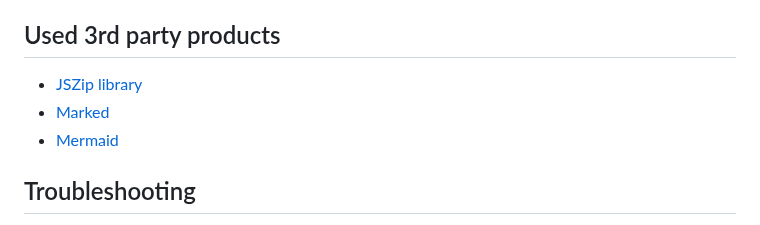
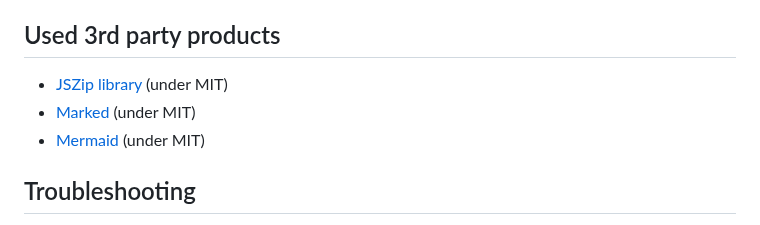
Before and after one commit to HelpViewer/HelpViewer, a Markdown page: README.md, the part around the change. GitHub-like rendering.

Commit message:
Documentation : Explicitly mentioned MIT licenses

```diff
--- a/README.md
+++ b/README.md
@@ -43,9 +43,9 @@ The UI is intuitive and easy to use, but if any questions arise, the [User Quick
 
 ## Used 3rd party products
 
-- [JSZip library][JSZIP]
-- [Marked][Marked]
-- [Mermaid][Mermaid]
+- [JSZip library][JSZIP] (under MIT)
+- [Marked][Marked] (under MIT)
+- [Mermaid][Mermaid] (under MIT)
 
 ## Troubleshooting
 
```
